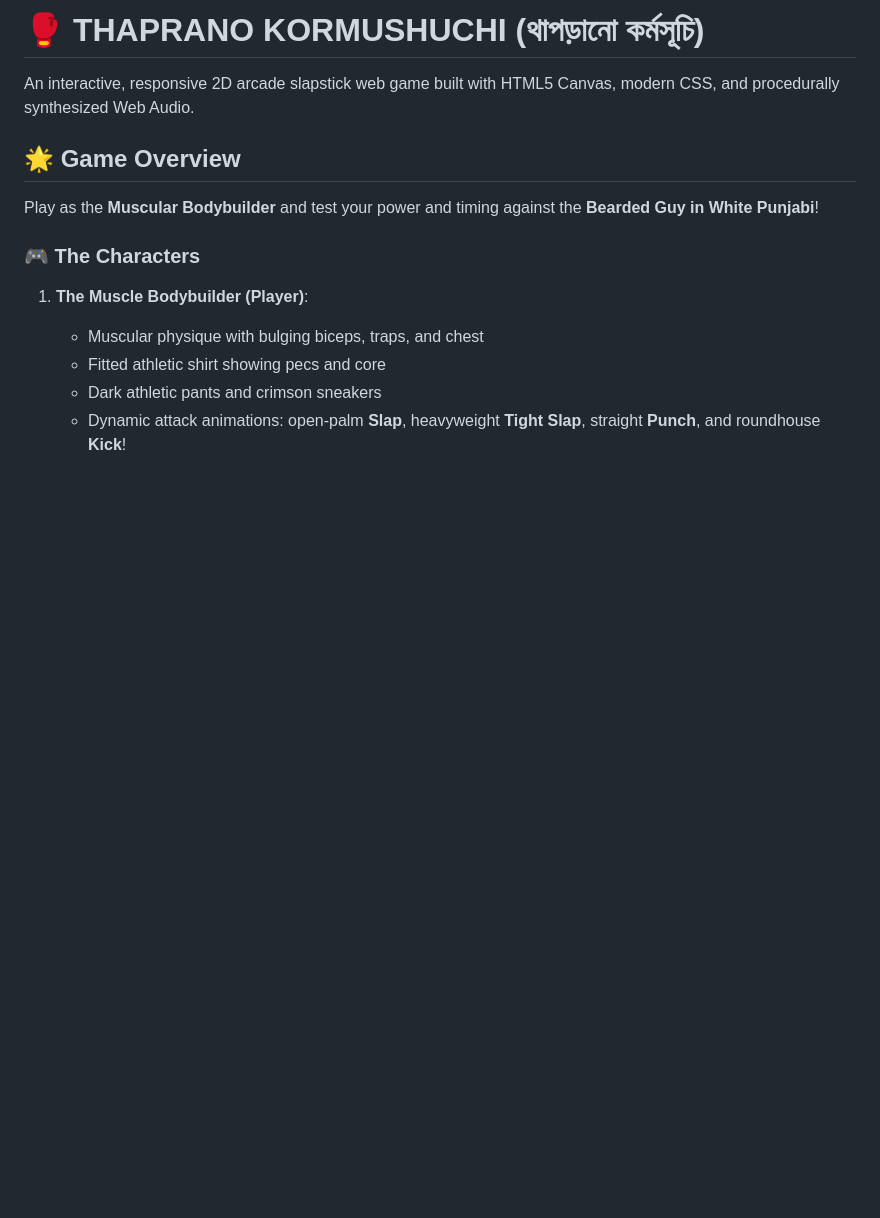
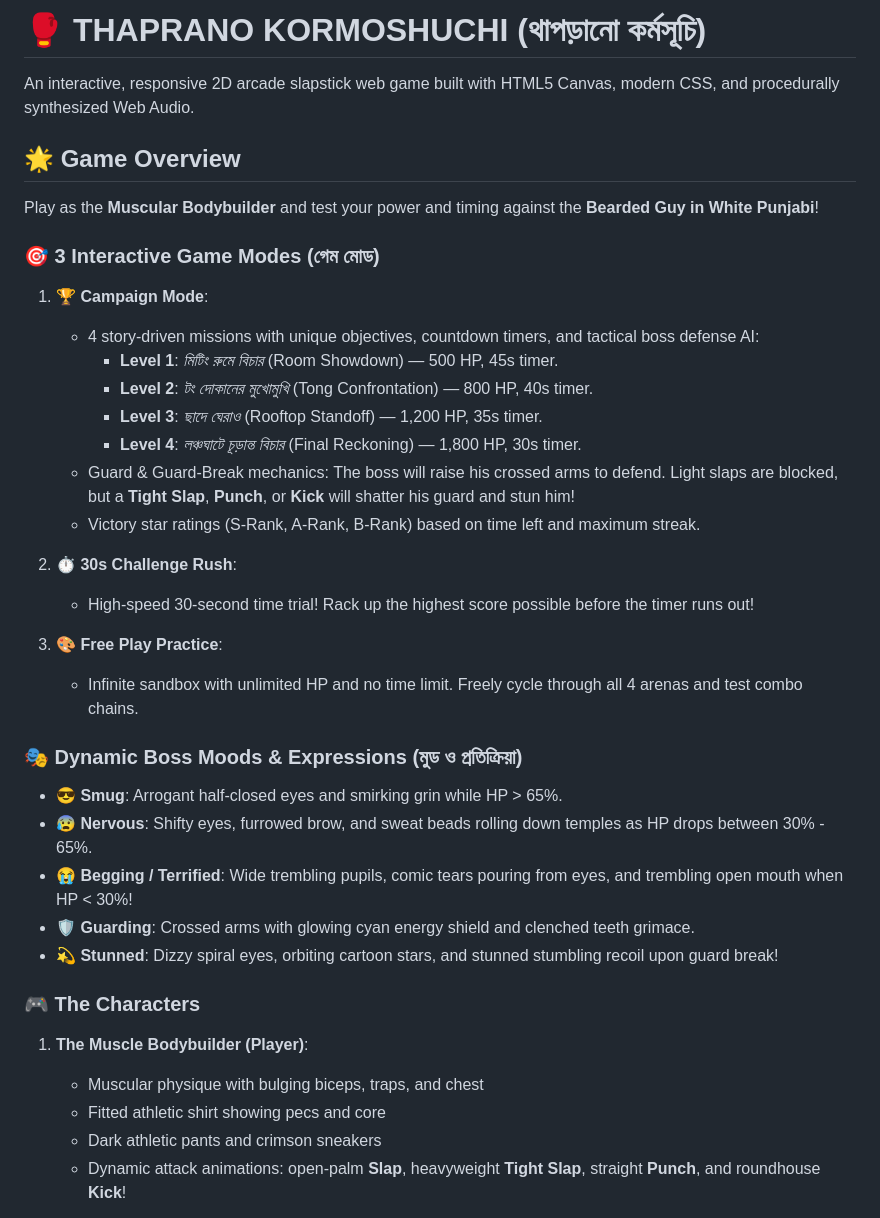
Before and after one commit to riddynai05/THAPRANOkormushuchi, a Markdown page: README.md, the part around the change. Drawn GitHub-style; blank space fills up the shorter version.

```diff
--- a/README.md
+++ b/README.md
@@ -1,10 +1,33 @@
-# 🥊 THAPRANO KORMUSHUCHI (থাপড়ানো কর্মসূচি)
+# 🥊 THAPRANO KORMOSHUCHI (থাপড়ানো কর্মসূচি)
 
 An interactive, responsive 2D arcade slapstick web game built with HTML5 Canvas, modern CSS, and procedurally synthesized Web Audio.
 
 ## 🌟 Game Overview
 
 Play as the **Muscular Bodybuilder** and test your power and timing against the **Bearded Guy in White Punjabi**!
+
+### 🎯 3 Interactive Game Modes (গেম মোড)
+1. **🏆 Campaign Mode**:
+   - 4 story-driven missions with unique objectives, countdown timers, and tactical boss defense AI:
+     - **Level 1**: *মিটিং রুমে বিচার* (Room Showdown) — 500 HP, 45s timer.
+     - **Level 2**: *টং দোকানের মুখোমুখি* (Tong Confrontation) — 800 HP, 40s timer.
+     - **Level 3**: *ছাদে ঘেরাও* (Rooftop Standoff) — 1,200 HP, 35s timer.
+     - **Level 4**: *লঞ্চঘাটে চূড়ান্ত বিচার* (Final Reckoning) — 1,800 HP, 30s timer.
+   - Guard & Guard-Break mechanics: The boss will raise his crossed arms to defend. Light slaps are blocked, but a **Tight Slap**, **Punch**, or **Kick** will shatter his guard and stun him!
+   - Victory star ratings (S-Rank, A-Rank, B-Rank) based on time left and maximum streak.
+
+2. **⏱️ 30s Challenge Rush**:
+   - High-speed 30-second time trial! Rack up the highest score possible before the timer runs out!
+
+3. **🎨 Free Play Practice**:
+   - Infinite sandbox with unlimited HP and no time limit. Freely cycle through all 4 arenas and test combo chains.
+
+### 🎭 Dynamic Boss Moods & Expressions (মুড ও প্রতিক্রিয়া)
+- **😎 Smug**: Arrogant half-closed eyes and smirking grin while HP > 65%.
+- **😰 Nervous**: Shifty eyes, furrowed brow, and sweat beads rolling down temples as HP drops between 30% - 65%.
+- **😭 Begging / Terrified**: Wide trembling pupils, comic tears pouring from eyes, and trembling open mouth when HP < 30%!
+- **🛡️ Guarding**: Crossed arms with glowing cyan energy shield and clenched teeth grimace.
+- **💫 Stunned**: Dizzy spiral eyes, orbiting cartoon stars, and stunned stumbling recoil upon guard break!
 
 ### 🎮 The Characters
 1. **The Muscle Bodybuilder (Player)**:
```
